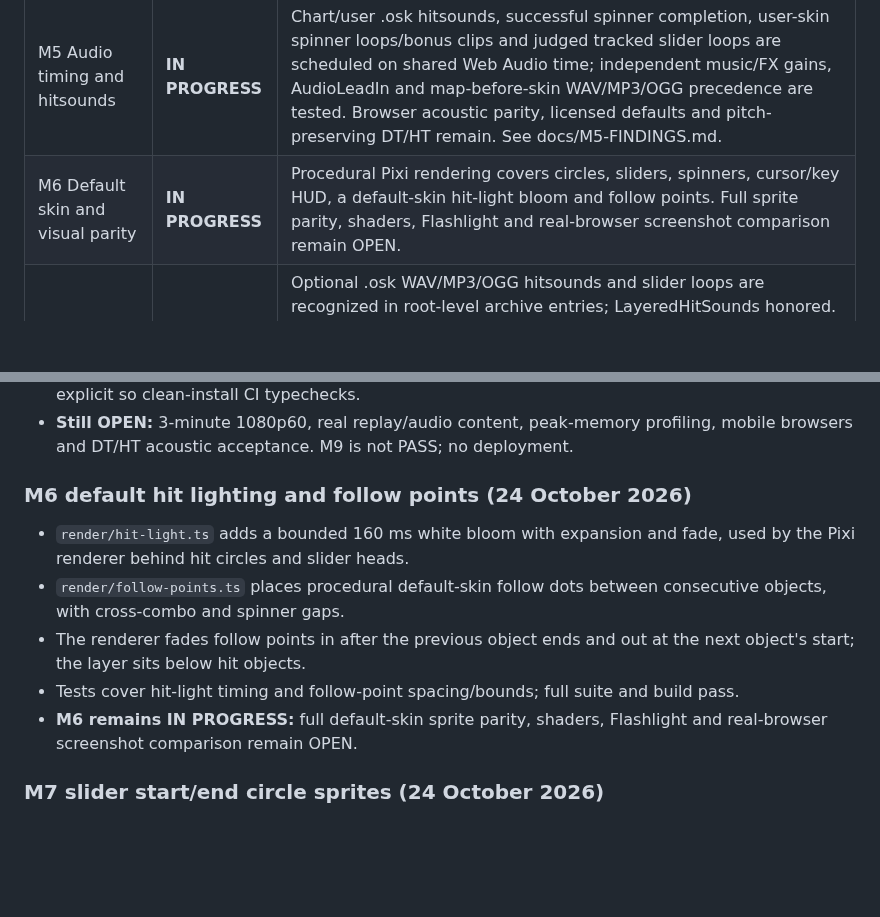
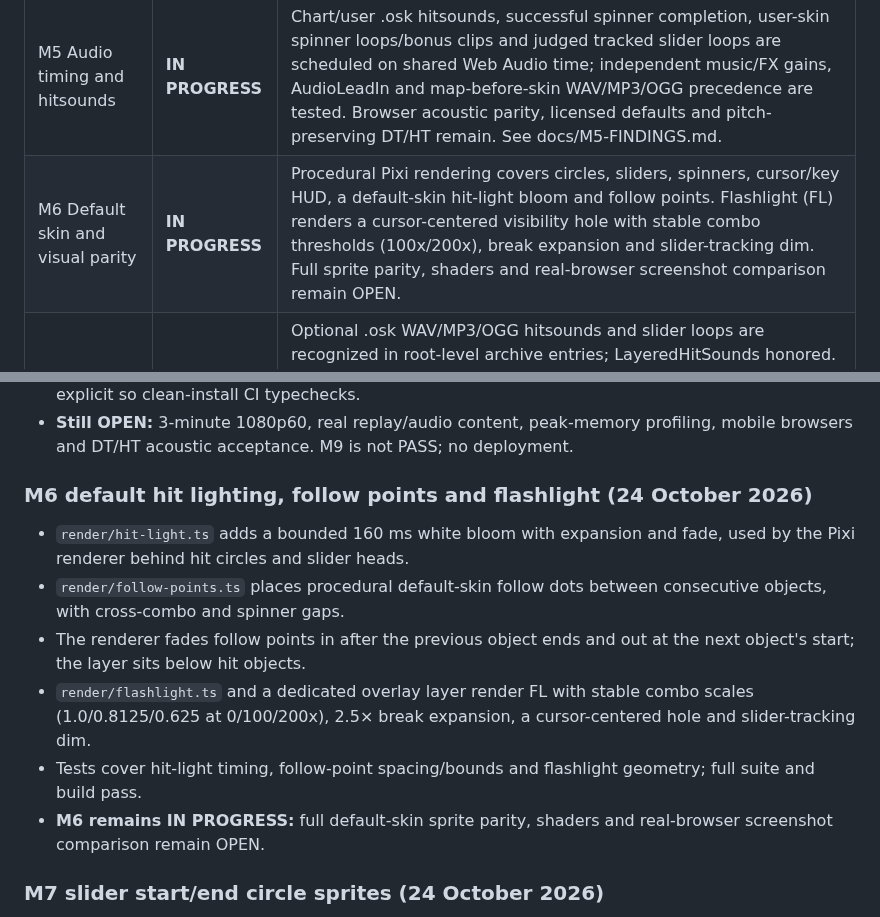
Before and after one commit to jakemcintyre25-stack/OSU-RENDER, a Markdown page: docs/DEVELOPMENT_STATUS.md, 2 parts joined by grey strips. Rendered like a GitHub page; blank space fills up the shorter version.

```diff
--- a/docs/DEVELOPMENT_STATUS.md
+++ b/docs/DEVELOPMENT_STATUS.md
@@ -13,7 +13,7 @@ Updated: 23 October 2026. The 12-milestone specification in `osu-render-chatgpt-
 | M3 HP and fail | **IN PROGRESS** | Verified SD/PF failure timestamps from circle grades and slider-head/tick/repeat combo breaks, with NF precedence. `hp-stable.ts` now ports stable's drain search, normal/combo-end health gains, slider/spinner nested health, break pauses and negative-judgement HP-zero failure; `Session.hp` carries the computed trace. The player now renders a 200-unit HP bar and pauses at the calibrated negative-judgement failure with a fail overlay; seeking before the failure clears it. Real-replay HP parity remains unverified. |
 | M4 Score V1 | **IN PROGRESS** | Running ScoreV1, mod multipliers and slider/spinner part scoring exist; HUD now displays calculated score and details panel compares against the replay header. Spinner points now follow stable's half-spin ticks and 1.5-spin bonus gap. The difficulty multiplier now uses stable's summed-break drain length, banker's rounding and no 2–6 clamp. Per-object combo bonuses now truncate combo × difficulty × mod before applying the hit value, matching stable's integer cast. ScoreV2 replays are detected from mod bit 29 and skipped by `judge-check` rather than compared as ScoreV1. It is labelled provisional; real header parity remains unverified. |
 | M5 Audio timing and hitsounds | **IN PROGRESS** | Chart/user .osk hitsounds, successful spinner completion, user-skin spinner loops/bonus clips and judged tracked slider loops are scheduled on shared Web Audio time; independent music/FX gains, AudioLeadIn and map-before-skin WAV/MP3/OGG precedence are tested. Browser acoustic parity, licensed defaults and pitch-preserving DT/HT remain. See docs/M5-FINDINGS.md. |
-| M6 Default skin and visual parity | **IN PROGRESS** | Procedural Pixi rendering covers circles, sliders, spinners, cursor/key HUD, a default-skin hit-light bloom and follow points. Full sprite parity, shaders, Flashlight and real-browser screenshot comparison remain OPEN. |
+| M6 Default skin and visual parity | **IN PROGRESS** | Procedural Pixi rendering covers circles, sliders, spinners, cursor/key HUD, a default-skin hit-light bloom and follow points. Flashlight (FL) renders a cursor-centered visibility hole with stable combo thresholds (100x/200x), break expansion and slider-tracking dim. Full sprite parity, shaders and real-browser screenshot comparison remain OPEN. |
 | M7 Custom skins | **IN PROGRESS** | Optional .osk WAV/MP3/OGG hitsounds and slider loops are recognized in root-level archive entries; LayeredHitSounds honored. Root-level hitcircle/overlay, slider start/end circles and overlays, approach, slider ball/follow, reverse arrow, cursor/trail and spinner sprites are resolved and used, including the slider tail circle. Full skin.ini layout, animations, persistence and default licensed sound set remain OPEN. |
 | M8 Player page | **IN PROGRESS** | Calculated ScoreV1 HUD, Sync and persisted 0.25×–2× speed, separate music/FX levels, persisted cursor-trail/key-overlay toggles, audio-outro seek range, clickable accessible miss/100 review markers, share-link action and latest-request-wins cancellation. Small-screen control wrapping, larger coarse-pointer markers and reduced-motion HP transitions are now styled. Unit, abort and build checks pass; actual browser/mobile device acceptance remains. |
 | M9 MP4 export | **IN PROGRESS** | Two paths exist: bounded real-time WebM capture with synchronized audio, and a deterministic full-length exporter that steps fixed-FPS map time, mixes music/hitsounds in an OfflineAudioContext, and muxes MP4 (H.264/AAC) or WebM (VP9/VP8 + Opus) through Mediabunny. Export dialog, progress, cancel, codec probing and video-only fallback are implemented with 28 automated export tests. A real headless-Chrome run produced and re-parsed a 1280×720/30 fps MP4: 60 H.264 frames (2.000 s) plus 48 kHz stereo AAC (2.005 s), both starting at 0. Long-duration 1080p60, real-replay content, memory profiling and mobile acceptance remain OPEN. |
@@ -285,13 +285,14 @@ The critical real-data acceptance command is now `npm run judge-check:strict` af
 - Real-browser check: headless Chrome 155 (Windows) produced a **1280×720/30 fps MP4** from a synthetic canvas and tone in 426 ms (444,500 bytes). It re-opened in `HTMLVideoElement` and was parsed with Mediabunny: **60 H.264 packets, 2.000 s; 94 AAC stereo 48 kHz packets, 2.005 s; both first timestamps 0; end delta 5.33 ms** (AAC padding). This run found and fixed a real deadlock: `Output.getMimeType()` was awaited before the first frame, so no codec metadata could ever arrive (the codec-metadata ordering fix in this branch). This branch also makes `@types/node` explicit so clean-install CI typechecks.
 - **Still OPEN:** 3-minute 1080p60, real replay/audio content, peak-memory profiling, mobile browsers and DT/HT acoustic acceptance. M9 is not PASS; no deployment.
 
-### M6 default hit lighting and follow points (24 October 2026)
+### M6 default hit lighting, follow points and flashlight (24 October 2026)
 
 - `render/hit-light.ts` adds a bounded 160 ms white bloom with expansion and fade, used by the Pixi renderer behind hit circles and slider heads.
 - `render/follow-points.ts` places procedural default-skin follow dots between consecutive objects, with cross-combo and spinner gaps.
 - The renderer fades follow points in after the previous object ends and out at the next object's start; the layer sits below hit objects.
-- Tests cover hit-light timing and follow-point spacing/bounds; full suite and build pass.
-- **M6 remains IN PROGRESS:** full default-skin sprite parity, shaders, Flashlight and real-browser screenshot comparison remain OPEN.
+- `render/flashlight.ts` and a dedicated overlay layer render FL with stable combo scales (1.0/0.8125/0.625 at 0/100/200x), 2.5× break expansion, a cursor-centered hole and slider-tracking dim.
+- Tests cover hit-light timing, follow-point spacing/bounds and flashlight geometry; full suite and build pass.
+- **M6 remains IN PROGRESS:** full default-skin sprite parity, shaders and real-browser screenshot comparison remain OPEN.
 
 ### M7 slider start/end circle sprites (24 October 2026)
 
```
Also changed, not shown: README.md (+1 -1 lines).
